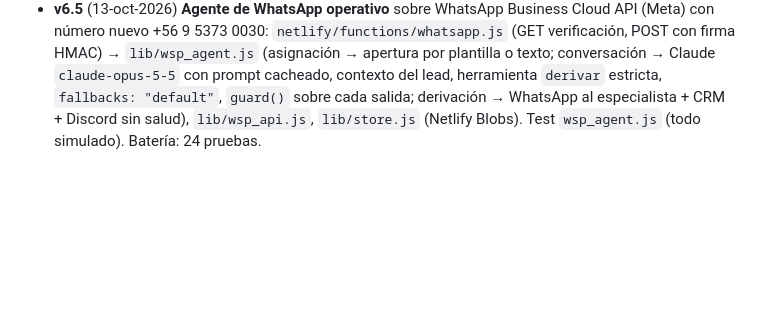
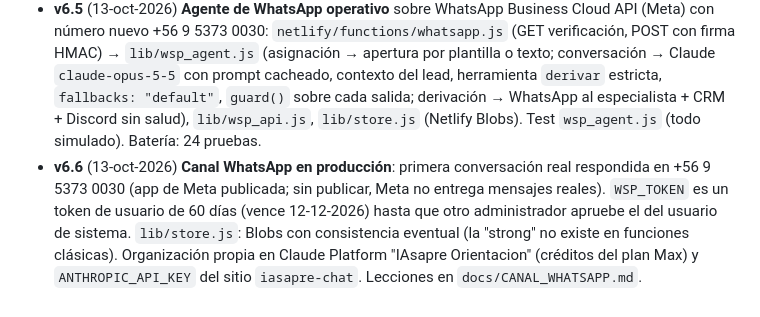
Before and after one commit to IAsapredevoluciones/iasapre-chat, a Markdown page: docs/CHANGELOG.md, the part around the change. Rendered like a GitHub page; blank space fills up the shorter version.

```diff
--- a/docs/CHANGELOG.md
+++ b/docs/CHANGELOG.md
@@ -10,3 +10,4 @@
 - **v6.3** (13‑oct‑2026) **Usted para mayores de 60** (como Nico en WhatsApp): `ustedear()` transforma tú→usted sobre todo el vocabulario del bot (pronombres, verbos, imperativos, clíticos, objeto directo con género por nombre); se aplica al final del pipeline y en los mensajes de re‑enganche de la landing (`NicoBot.tono`). Decisiones de Nico: ortografía con tildes se mantiene; Calendly vigente. Test `usted.js`. Batería: 22 pruebas.
 - **v6.4** (13‑oct‑2026) **Canal WhatsApp**: rol definido por Nico (leads asignados desde +56 9 8883 0767, validación de datos, asesoría, derivación a +56 9 8538 0357 con resumen) en `lib/prompt_whatsapp.js`, con la KB auditada compartida (`lib/prompt.js` ahora exporta `{WEB, KB}`), `parseAsignacion()` y `formatDerivacion()` puros y testeados. Palabra "cacho" eliminada de todos los canales. Test `whatsapp.js`. Batería: 23 pruebas. Pendiente: plataforma/runtime del número de WhatsApp (ver `docs/CANAL_WHATSAPP.md`).
 - **v6.5** (13‑oct‑2026) **Agente de WhatsApp operativo** sobre WhatsApp Business Cloud API (Meta) con número nuevo +56 9 5373 0030: `netlify/functions/whatsapp.js` (GET verificación, POST con firma HMAC) → `lib/wsp_agent.js` (asignación → apertura por plantilla o texto; conversación → Claude `claude-opus-5-5` con prompt cacheado, contexto del lead, herramienta `derivar` estricta, `fallbacks: "default"`, `guard()` sobre cada salida; derivación → WhatsApp al especialista + CRM + Discord sin salud), `lib/wsp_api.js`, `lib/store.js` (Netlify Blobs). Test `wsp_agent.js` (todo simulado). Batería: 24 pruebas.
+- **v6.6** (13‑oct‑2026) **Canal WhatsApp en producción**: primera conversación real respondida en +56 9 5373 0030 (app de Meta publicada; sin publicar, Meta no entrega mensajes reales). `WSP_TOKEN` es un token de usuario de 60 días (vence 12‑12‑2026) hasta que otro administrador apruebe el del usuario de sistema. `lib/store.js`: Blobs con consistencia eventual (la "strong" no existe en funciones clásicas). Organización propia en Claude Platform "IAsapre Orientacion" (créditos del plan Max) y `ANTHROPIC_API_KEY` del sitio `iasapre-chat`. Lecciones en `docs/CANAL_WHATSAPP.md`.
```
Also changed, not shown: docs/PENDIENTES.md (+8 -0 lines).
